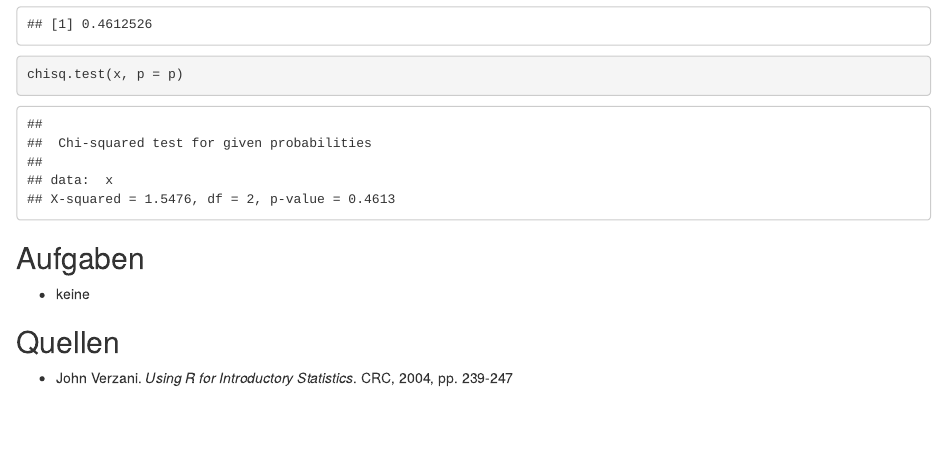
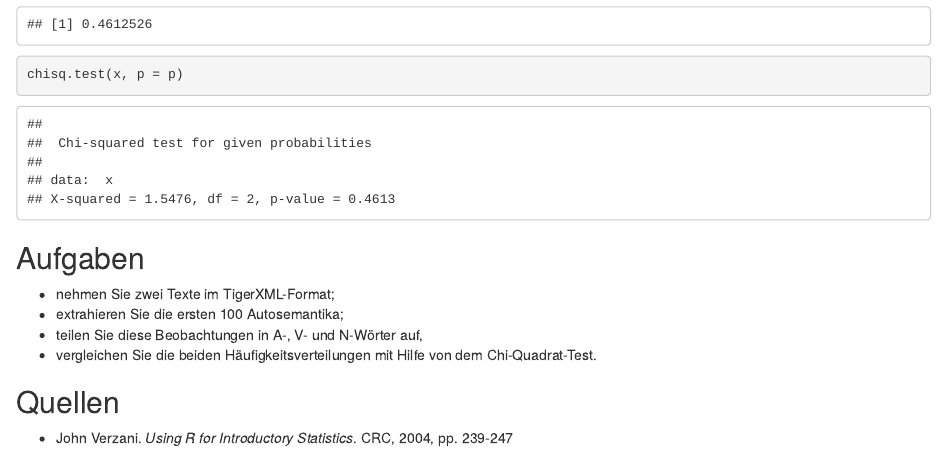
Before and after one commit to ningcui/R-Course-2015, an R Markdown document (Session_10/chisquare.Rmd): the page in a window 1100 px wide, from 1080 px down. Rendered offline with R 4.5, knitr and Pandoc, with nearby package versions; code that draws random numbers runs with fixed seeds of ours.

Commit message:
Added the homework.

```diff
--- a/Session_10/chisquare.Rmd
+++ b/Session_10/chisquare.Rmd
@@ -53,7 +53,11 @@ chisq.test(x, p = p)
 
 
 ## Aufgaben
-- keine
+- nehmen Sie zwei Texte im TigerXML-Format;
+- extrahieren Sie die ersten 100 Autosemantika;
+- teilen Sie diese Beobachtungen in A-, V- und N-Wörter auf,
+- vergleichen Sie die beiden Häufigkeitsverteilungen mit Hilfe von dem Chi-Quadrat-Test.
+
 
 ## Quellen
 - John Verzani. _Using R for Introductory Statistics_. CRC, 2004, pp. 239-247
```
Also changed, not shown: Session_10/chisquare.Rmd (2 more changed lines).
